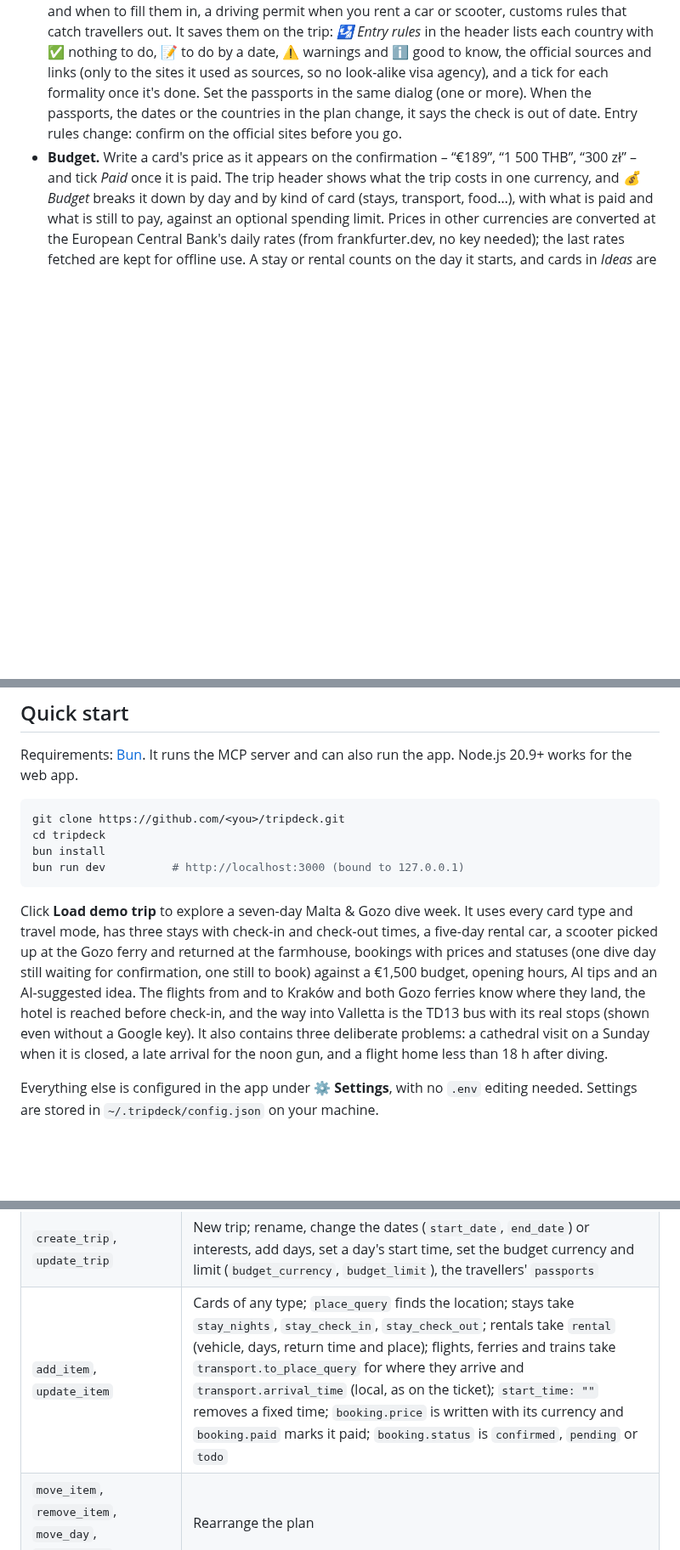
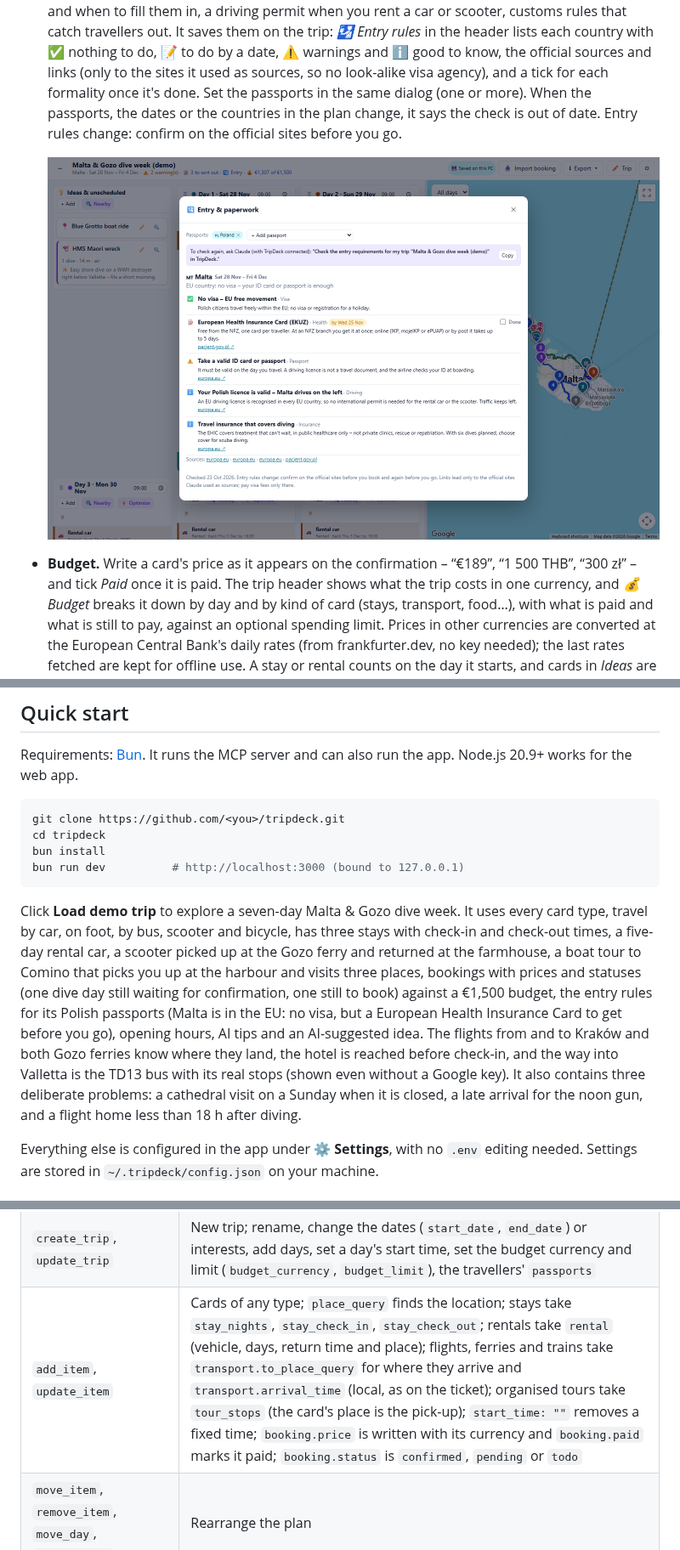
Before and after one commit to Torgh/tripdeck, a Markdown page: README.md, 3 parts joined by grey strips. Shown at 85% size. Drawn GitHub-style; pictures changed too: docs/entry.png (added); blank space fills up the shorter version.

````diff
--- a/README.md
+++ b/README.md
@@ -18,5 +19,8 @@
 - **Booking status and a to-do list.** Mark a booking ✅ *Confirmed*, ⏳ *Waiting for confirmation* or 📝 *To book*. The trip header shows “📝 3 to sort out”: visas and arrival forms to apply for (earliest deadline first), the bookings still to make or confirm and the nights with nowhere to sleep, each one click from its card, a new stay or the entry rules. The status also shows on the card, in the printable itinerary and on the phone.
 - **Entry & paperwork.** Ask Claude to “check the entry requirements for my trip” and it researches, on the web, what it takes to enter every country on the route with your passports – transit countries included: visa or visa-free stay, passport validity, arrival cards (such as Thailand's TDAC) and when to fill them in, a driving permit when you rent a car or scooter, customs rules that catch travellers out. It saves them on the trip: *🛂 Entry rules* in the header lists each country with ✅ nothing to do, 📝 to do by a date, ⚠️ warnings and ℹ️ good to know, the official sources and links (only to the sites it used as sources, so no look-alike visa agency), and a tick for each formality once it's done. Set the passports in the same dialog (one or more). When the passports, the dates or the countries in the plan change, it says the check is out of date. Entry rules change: confirm on the official sites before you go.
+
+  ![Entry rules for the demo trip](docs/entry.png)
+
 - **Budget.** Write a card's price as it appears on the confirmation – “€189”, “1 500 THB”, “300 zł” – and tick *Paid* once it is paid. The trip header shows what the trip costs in one currency, and *💰 Budget* breaks it down by day and by kind of card (stays, transport, food…), with what is paid and what is still to pay, against an optional spending limit. Prices in other currencies are converted at the European Central Bank's daily rates (from frankfurter.dev, no key needed); the last rates fetched are kept for offline use. A stay or rental counts on the day it starts, and cards in *Ideas* are listed but not counted. The printable itinerary, the phone app (the 💰 button and each day's spend) and `get_trip` (MCP) show the totals too.
 - **Dive planning.** Dive cards hold site, centre, number of dives, depth and gas. TripDeck warns about flights less than 12 h after a single dive or 18 h after repetitive diving (DAN guidance), about going above 300 m altitude in that window, and suggests a rest day after long dive streaks.
 - **Plan with Claude or ChatGPT (MCP).** Ask in plain language, for example “plan day 3 around Gozo”, “what's worth seeing near my hotel?” or “find my Booking.com and GetYourGuide confirmations in Gmail and add them”. The cards appear on the board within seconds. Changes made on the board at the same time are merged with Claude's, not lost.
@@ -38,7 +42,7 @@ bun install
 bun run dev          # http://localhost:3000 (bound to 127.0.0.1)
 ```
 
-Click **Load demo trip** to explore a seven-day Malta & Gozo dive week. It uses every card type and travel mode, has three stays with check-in and check-out times, a five-day rental car, a scooter picked up at the Gozo ferry and returned at the farmhouse, bookings with prices and statuses (one dive day still waiting for confirmation, one still to book) against a €1,500 budget, opening hours, AI tips and an AI-suggested idea. The flights from and to Kraków and both Gozo ferries know where they land, the hotel is reached before check-in, and the way into Valletta is the TD13 bus with its real stops (shown even without a Google key). It also contains three deliberate problems: a cathedral visit on a Sunday when it is closed, a late arrival for the noon gun, and a flight home less than 18 h after diving.
+Click **Load demo trip** to explore a seven-day Malta & Gozo dive week. It uses every card type, travel by car, on foot, by bus, scooter and bicycle, has three stays with check-in and check-out times, a five-day rental car, a scooter picked up at the Gozo ferry and returned at the farmhouse, a boat tour to Comino that picks you up at the harbour and visits three places, bookings with prices and statuses (one dive day still waiting for confirmation, one still to book) against a €1,500 budget, the entry rules for its Polish passports (Malta is in the EU: no visa, but a European Health Insurance Card to get before you go), opening hours, AI tips and an AI-suggested idea. The flights from and to Kraków and both Gozo ferries know where they land, the hotel is reached before check-in, and the way into Valletta is the TD13 bus with its real stops (shown even without a Google key). It also contains three deliberate problems: a cathedral visit on a Sunday when it is closed, a late arrival for the noon gun, and a flight home less than 18 h after diving.
 
 Everything else is configured in the app under **⚙ Settings**, with no `.env` editing needed. Settings are stored in `~/.tripdeck/config.json` on your machine.
 
@@ -60,7 +64,7 @@ For Claude Desktop, add the same command to `mcpServers` in its config. The MCP
 |---|---|
 | `list_trips`, `get_trip` | Trips, and the full plan with times, legs, bookings and warnings |
 | `create_trip`, `update_trip` | New trip; rename, change the dates (`start_date`, `end_date`) or interests, add days, set a day's start time, set the budget currency and limit (`budget_currency`, `budget_limit`), the travellers' `passports` |
-| `add_item`, `update_item` | Cards of any type; `place_query` finds the location; stays take `stay_nights`, `stay_check_in`, `stay_check_out`; rentals take `rental` (vehicle, days, return time and place); flights, ferries and trains take `transport.to_place_query` for where they arrive and `transport.arrival_time` (local, as on the ticket); `start_time: ""` removes a fixed time; `booking.price` is written with its currency and `booking.paid` marks it paid; `booking.status` is `confirmed`, `pending` or `todo` |
+| `add_item`, `update_item` | Cards of any type; `place_query` finds the location; stays take `stay_nights`, `stay_check_in`, `stay_check_out`; rentals take `rental` (vehicle, days, return time and place); flights, ferries and trains take `transport.to_place_query` for where they arrive and `transport.arrival_time` (local, as on the ticket); organised tours take `tour_stops` (the card's place is the pick-up); `start_time: ""` removes a fixed time; `booking.price` is written with its currency and `booking.paid` marks it paid; `booking.status` is `confirmed`, `pending` or `todo` |
 | `move_item`, `remove_item`, `move_day`, `reorder_day` | Rearrange the plan |
 | `set_leg` | Travel mode between two cards (incl. ferry/boat/flight minutes) |
 | `search_places`, `nearby_places` | Find places by name, or notable places around a card |
````
Also changed, not shown: other parts of README.md (+3 -2 lines), docs/phone.png, docs/screenshot.png, 4 other files.
